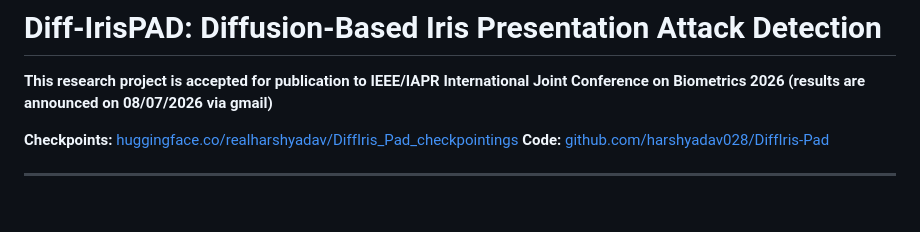
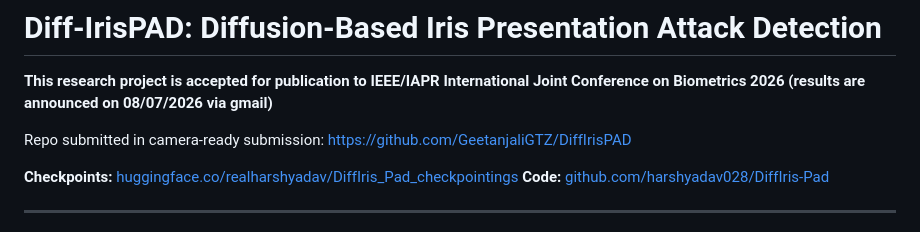
Before and after one commit to harshyadav028/DiffIris-Pad, a Markdown page: README.md, the part around the change. GitHub-like rendering; blank space fills up the shorter version.

Commit message:
Update README with repository and checkpoint links
Added repository links and checkpoint information.

```diff
--- a/README.md
+++ b/README.md
@@ -1,6 +1,8 @@
 # Diff-IrisPAD: Diffusion-Based Iris Presentation Attack Detection
 
 **This research project is accepted for publication to IEEE/IAPR International Joint Conference on Biometrics 2026 (results are announced on 08/07/2026 via gmail)**
+
+Repo submitted in camera-ready submission: https://github.com/GeetanjaliGTZ/DiffIrisPAD
 
 **Checkpoints:** [huggingface.co/realharshyadav/DiffIris_Pad_checkpointings](https://huggingface.co/realharshyadav/DiffIris_Pad_checkpointings/tree/main)
 **Code:** [github.com/harshyadav028/DiffIris-Pad](https://github.com/harshyadav028/DiffIris-Pad)
```
